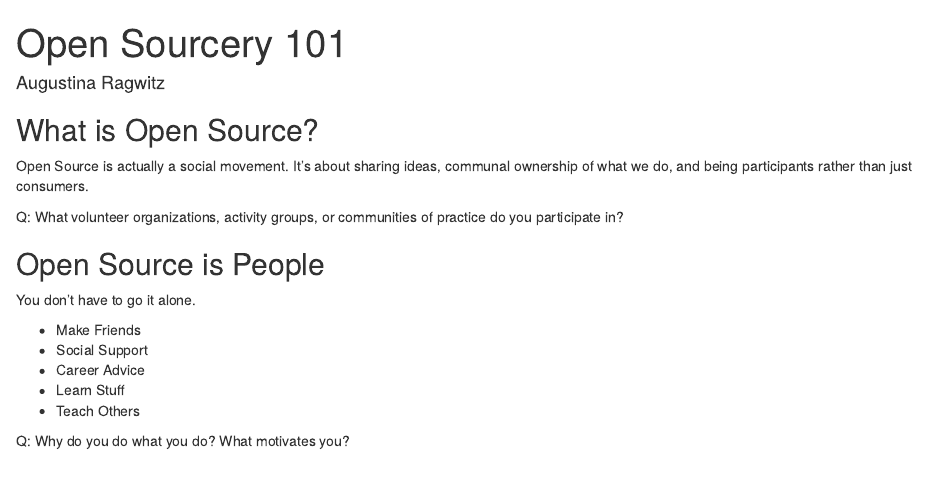
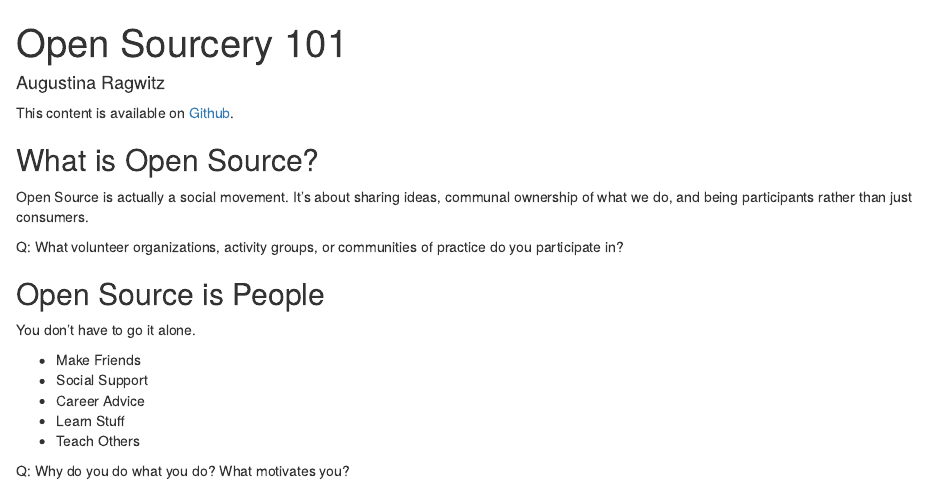
Before and after one commit to missaugustina/github-working-together, an R Markdown document (01_open_sourcery.Rmd): the page in a window 1100 px wide, from its top. Rendered offline with R 4.5, knitr and Pandoc, with nearby package versions.

Commit message:
Add github link

````diff
--- a/01_open_sourcery.Rmd
+++ b/01_open_sourcery.Rmd
@@ -7,6 +7,8 @@ output: html_document
 ```{r setup, include=FALSE}
 knitr::opts_chunk$set(echo = TRUE)
 ```
+
+This content is available on [Github](https://github.com/missaugustina/github-working-together).
 
 ## What is Open Source?
 
````
Also changed, not shown: 1 other file.
